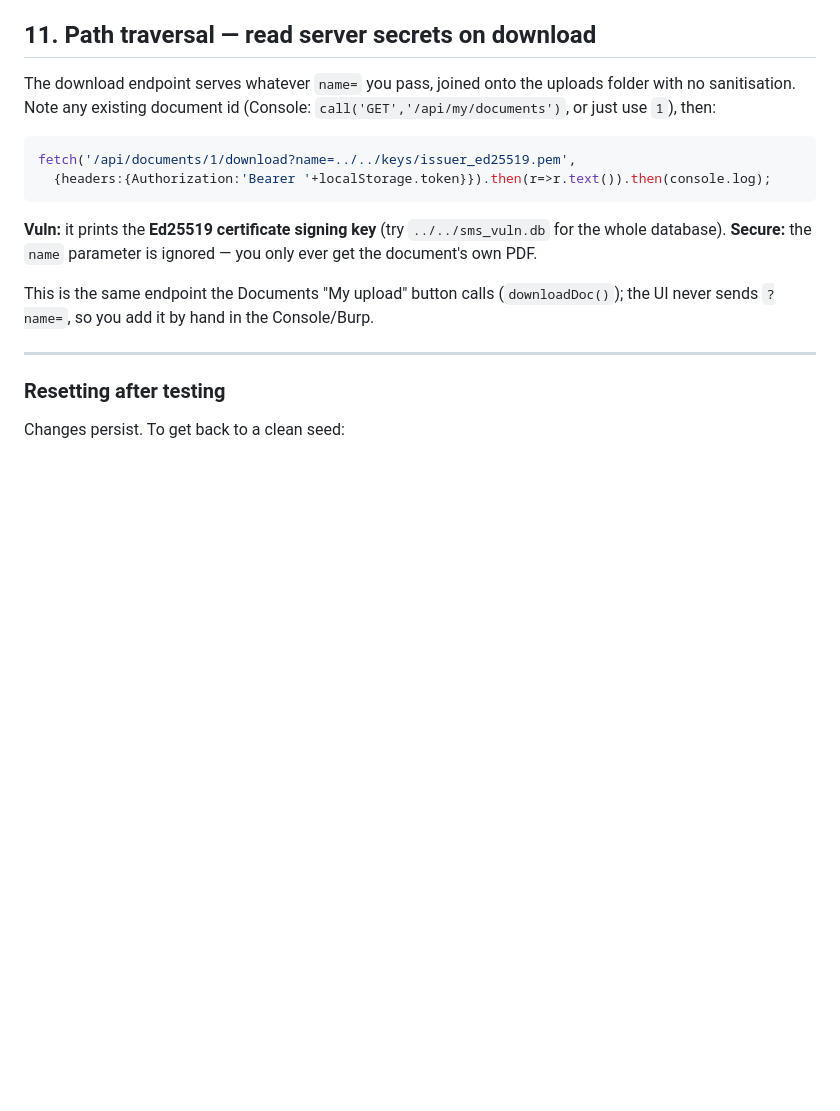
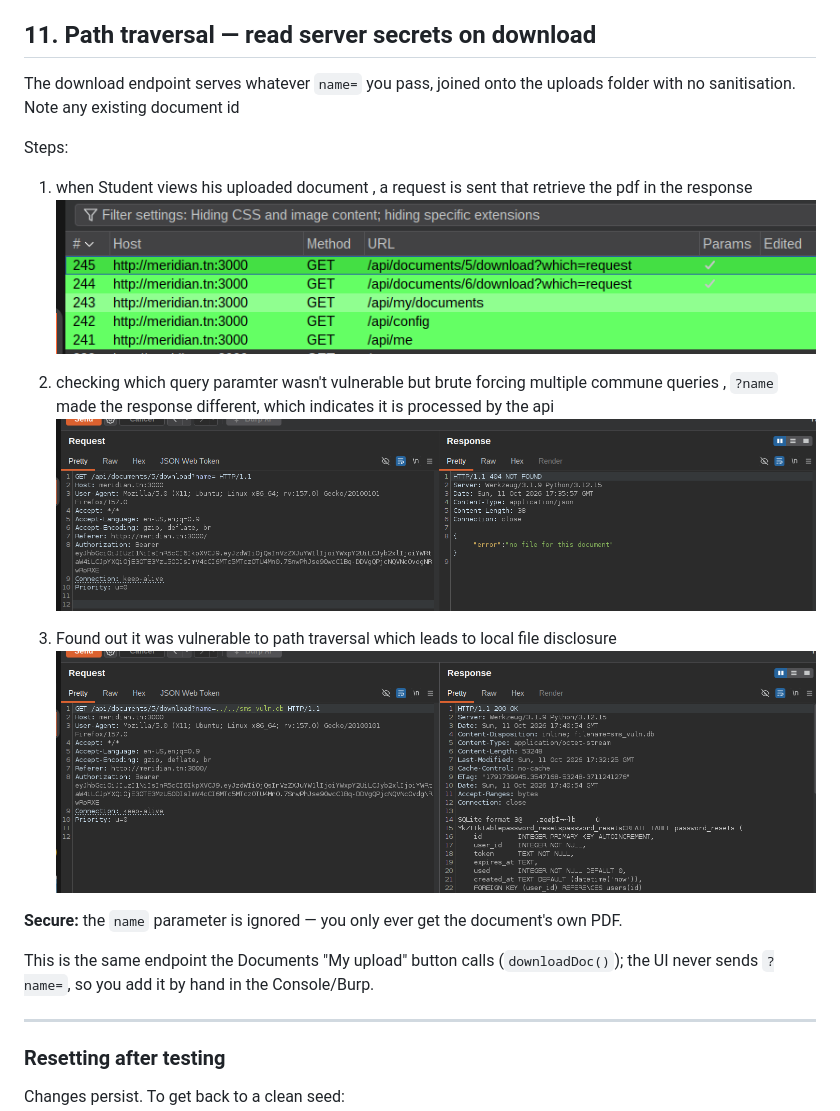
Before and after one commit to ahmedraf2/art_de_protection, a Markdown page: MANUAL_TESTING.md, the part around the change. Drawn GitHub-style; pictures changed too: image-7.png (added), image-8.png (added), image-9.png (added); blank space fills up the shorter version.

Commit message:
adding_the_report

````diff
--- a/MANUAL_TESTING.md
+++ b/MANUAL_TESTING.md
@@ -307,16 +307,20 @@ a random server-generated name).
 ## 11. Path traversal — read server secrets on download
 
 The download endpoint serves whatever `name=` you pass, joined onto the uploads folder
-with no sanitisation. Note any existing document id (Console:
-`call('GET','/api/my/documents')`, or just use `1`), then:
+with no sanitisation. Note any existing document id
 
-```js
-fetch('/api/documents/1/download?name=../../keys/issuer_ed25519.pem',
-  {headers:{Authorization:'Bearer '+localStorage.token}}).then(r=>r.text()).then(console.log);
-```
+Steps:
 
-**Vuln:** it prints the **Ed25519 certificate signing key** (try `../../sms_vuln.db`
-for the whole database). **Secure:** the `name` parameter is ignored — you only ever
+1) when Student views his uploaded document , a request is sent that retrieve the pdf in the response
+![alt text](image-7.png)
+
+2) checking which query paramter wasn't vulnerable but brute forcing multiple commune queries , `?name` made the response different, which indicates it is processed by the api
+![alt text](image-8.png)
+3) Found out it was vulnerable to path traversal which leads to local file disclosure
+ ![alt text](image-9.png)
+
+
+**Secure:** the `name` parameter is ignored — you only ever
 get the document's own PDF.
 
 This is the same endpoint the Documents "My upload" button calls (`downloadDoc()`);
````
Also changed, not shown: 3 other files.
